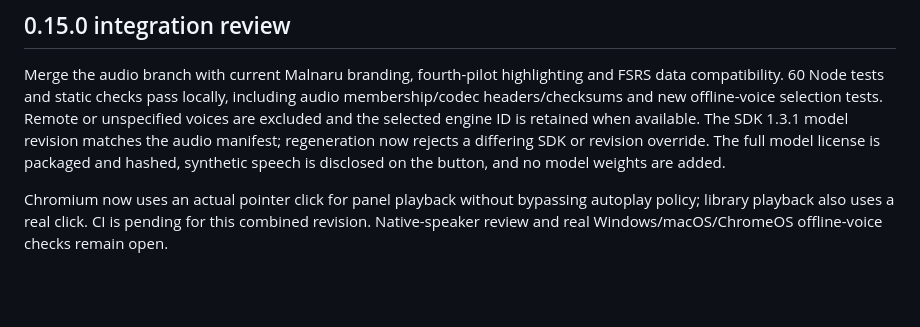
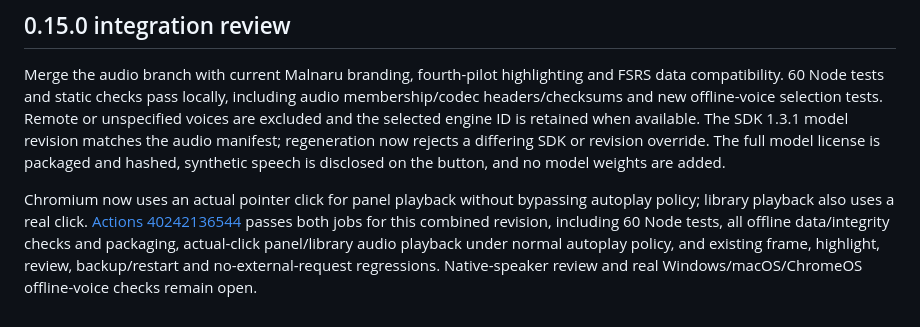
Before and after one commit to dsuyu1/softgloss, a Markdown page: docs/VALIDATION.md, the part around the change. Rendered like a GitHub page; blank space fills up the shorter version.

Commit message:
Record passing combined pronunciation and reading checks

```diff
--- a/docs/VALIDATION.md
+++ b/docs/VALIDATION.md
@@ -106,4 +106,4 @@ The screenshots show the current build, ordinary dictionary entries without curr
 ## 0.15.0 integration review
 Merge the audio branch with current Malnaru branding, fourth-pilot highlighting and FSRS data compatibility. 60 Node tests and static checks pass locally, including audio membership/codec headers/checksums and new offline-voice selection tests. Remote or unspecified voices are excluded and the selected engine ID is retained when available. The SDK 1.3.1 model revision matches the audio manifest; regeneration now rejects a differing SDK or revision override. The full model license is packaged and hashed, synthetic speech is disclosed on the button, and no model weights are added.
 
-Chromium now uses an actual pointer click for panel playback without bypassing autoplay policy; library playback also uses a real click. CI is pending for this combined revision. Native-speaker review and real Windows/macOS/ChromeOS offline-voice checks remain open.
+Chromium now uses an actual pointer click for panel playback without bypassing autoplay policy; library playback also uses a real click. [Actions 40242136544](https://github.com/dsuyu1/softgloss/actions/runs/40242136544) passes both jobs for this combined revision, including 60 Node tests, all offline data/integrity checks and packaging, actual-click panel/library audio playback under normal autoplay policy, and existing frame, highlight, review, backup/restart and no-external-request regressions. Native-speaker review and real Windows/macOS/ChromeOS offline-voice checks remain open.
```
Also changed, not shown: docs/PROJECT.md (+1 -1 lines).
